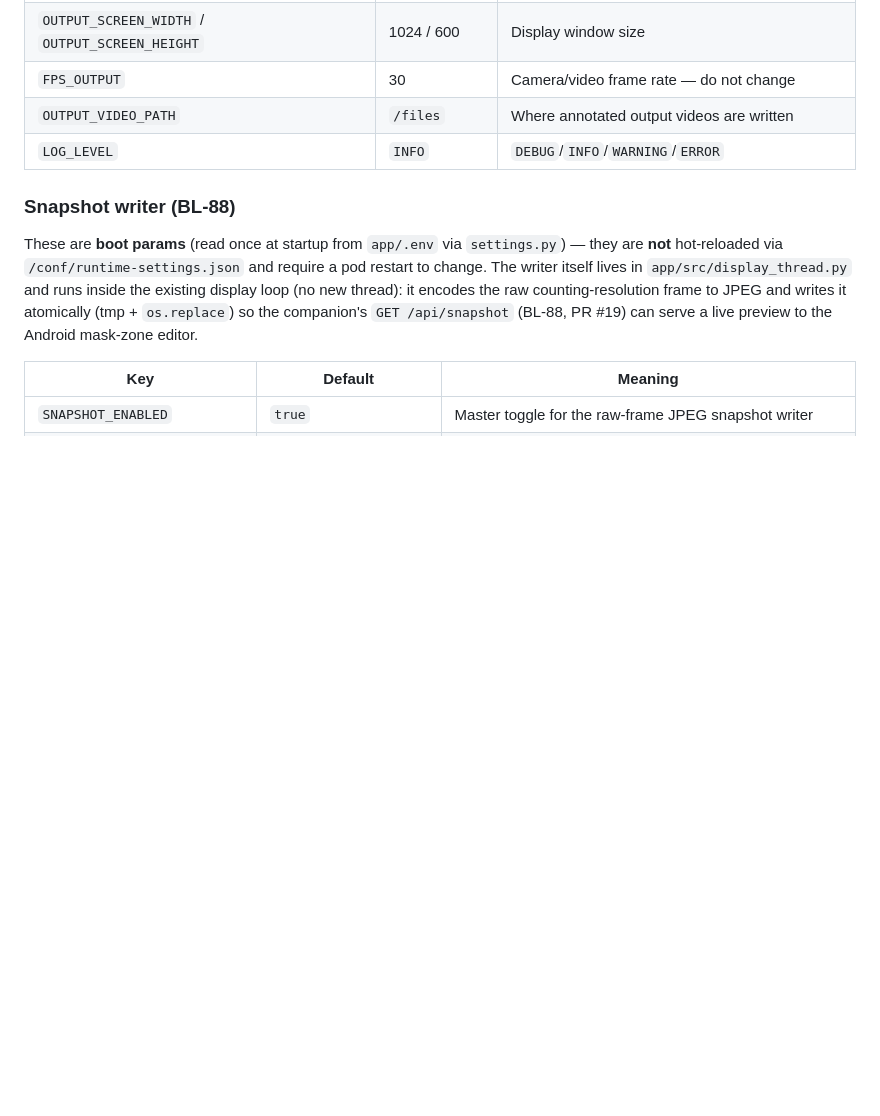
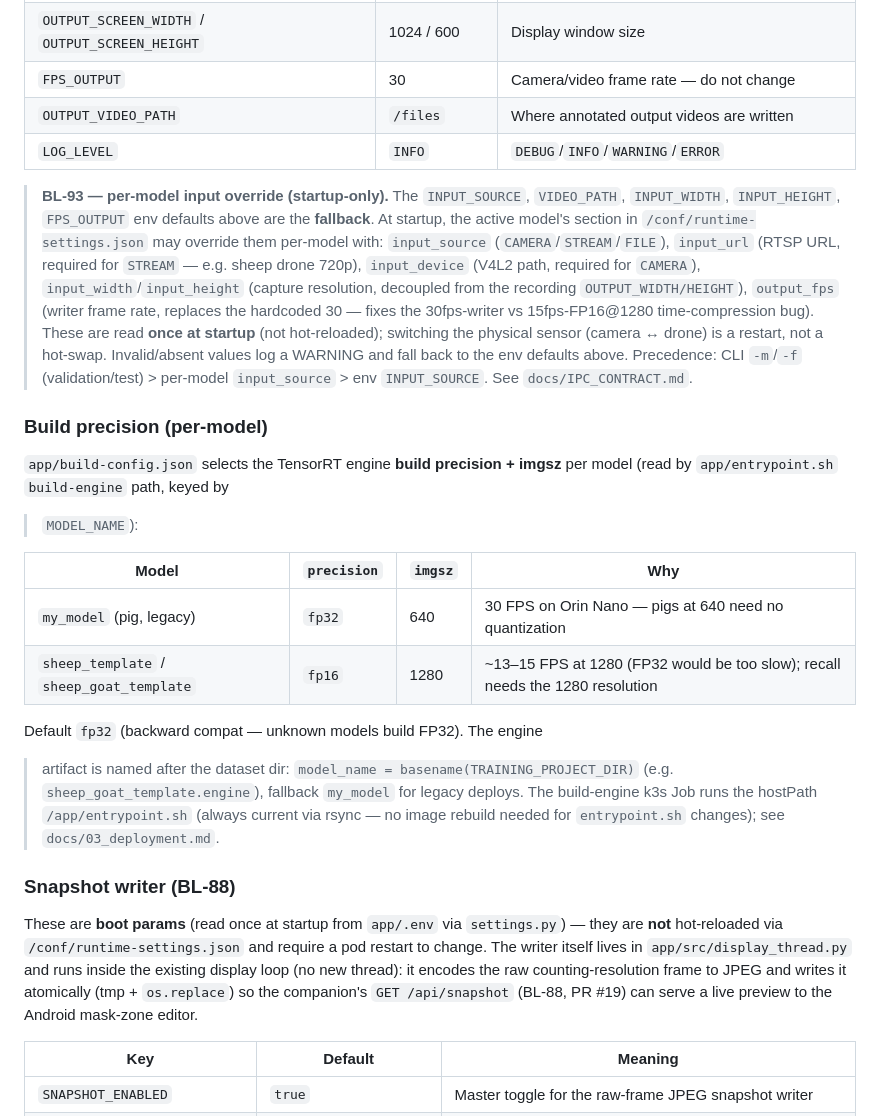
Before and after one commit to wloonis/animal-counter, a Markdown page: docs/04_configuration.md, the part around the change. Drawn GitHub-style; blank space fills up the shorter version.

Commit message:
docs(04_configuration): BL-93 per-model input override + build-config precision (#142)
Resolve the dangling references added to 03_deployment (PR #141):
- Input & output: add a BL-93 note explaining the per-model runtime-settings
  override (input_source/input_url/input_device/input_width/input_height/
  output_fps) of the env defaults (INPUT_SOURCE/VIDEO_PATH/INPUT_WIDTH/
  INPUT_HEIGHT/FPS_OUTPUT) — startup-only, not hot-reloaded, sensor switch =
  restart. Precedence: CLI > per-model > env.
- New 'Build precision (per-model)' subsection documenting app/build-config.json
  (fp32 for legacy 640 pig @ 30 FPS, fp16 for 1280 sheep @ ~13-15 FPS) +
  model artifact naming (basename(TRAINING_PROJECT_DIR), fallback my_model).

Doc-only (no app/ files) → validation skipped.

```diff
--- a/docs/04_configuration.md
+++ b/docs/04_configuration.md
@@ -59,6 +59,39 @@ existing `runtime-settings.json` and `.arret_requested` from `/files` to
 | `FPS_OUTPUT` | 30 | Camera/video frame rate — do not change |
 | `OUTPUT_VIDEO_PATH` | `/files` | Where annotated output videos are written |
 | `LOG_LEVEL` | `INFO` | `DEBUG`/`INFO`/`WARNING`/`ERROR` |
+
+> **BL-93 — per-model input override (startup-only).** The `INPUT_SOURCE`,
+> `VIDEO_PATH`, `INPUT_WIDTH`, `INPUT_HEIGHT`, `FPS_OUTPUT` env defaults above
+> are the **fallback**. At startup, the active model's section in
+> `/conf/runtime-settings.json` may override them per-model with:
+> `input_source` (`CAMERA`/`STREAM`/`FILE`), `input_url` (RTSP URL, required for
+> `STREAM` — e.g. sheep drone 720p), `input_device` (V4L2 path, required for
+> `CAMERA`), `input_width`/`input_height` (capture resolution, decoupled from
+> the recording `OUTPUT_WIDTH/HEIGHT`), `output_fps` (writer frame rate,
+> replaces the hardcoded 30 — fixes the 30fps-writer vs 15fps-FP16@1280
+> time-compression bug). These are read **once at startup** (not hot-reloaded);
+> switching the physical sensor (camera ↔ drone) is a restart, not a hot-swap.
+> Invalid/absent values log a WARNING and fall back to the env defaults above.
+> Precedence: CLI `-m`/`-f` (validation/test) > per-model `input_source` > env
+> `INPUT_SOURCE`. See `docs/IPC_CONTRACT.md`.
+
+### Build precision (per-model)
+
+`app/build-config.json` selects the TensorRT engine **build precision + imgsz**
+per model (read by `app/entrypoint.sh` `build-engine` path, keyed by
+> `MODEL_NAME`):
+
+| Model | `precision` | `imgsz` | Why |
+|-------|------------|--------|-----|
+| `my_model` (pig, legacy) | `fp32` | 640 | 30 FPS on Orin Nano — pigs at 640 need no quantization |
+| `sheep_template` / `sheep_goat_template` | `fp16` | 1280 | ~13–15 FPS at 1280 (FP32 would be too slow); recall needs the 1280 resolution |
+
+Default `fp32` (backward compat — unknown models build FP32). The engine
+> artifact is named after the dataset dir: `model_name = basename(TRAINING_PROJECT_DIR)`
+> (e.g. `sheep_goat_template.engine`), fallback `my_model` for legacy deploys.
+> The build-engine k3s Job runs the hostPath `/app/entrypoint.sh` (always current
+> via rsync — no image rebuild needed for `entrypoint.sh` changes); see
+> `docs/03_deployment.md`.
 
 ### Snapshot writer (BL-88)
 
```
